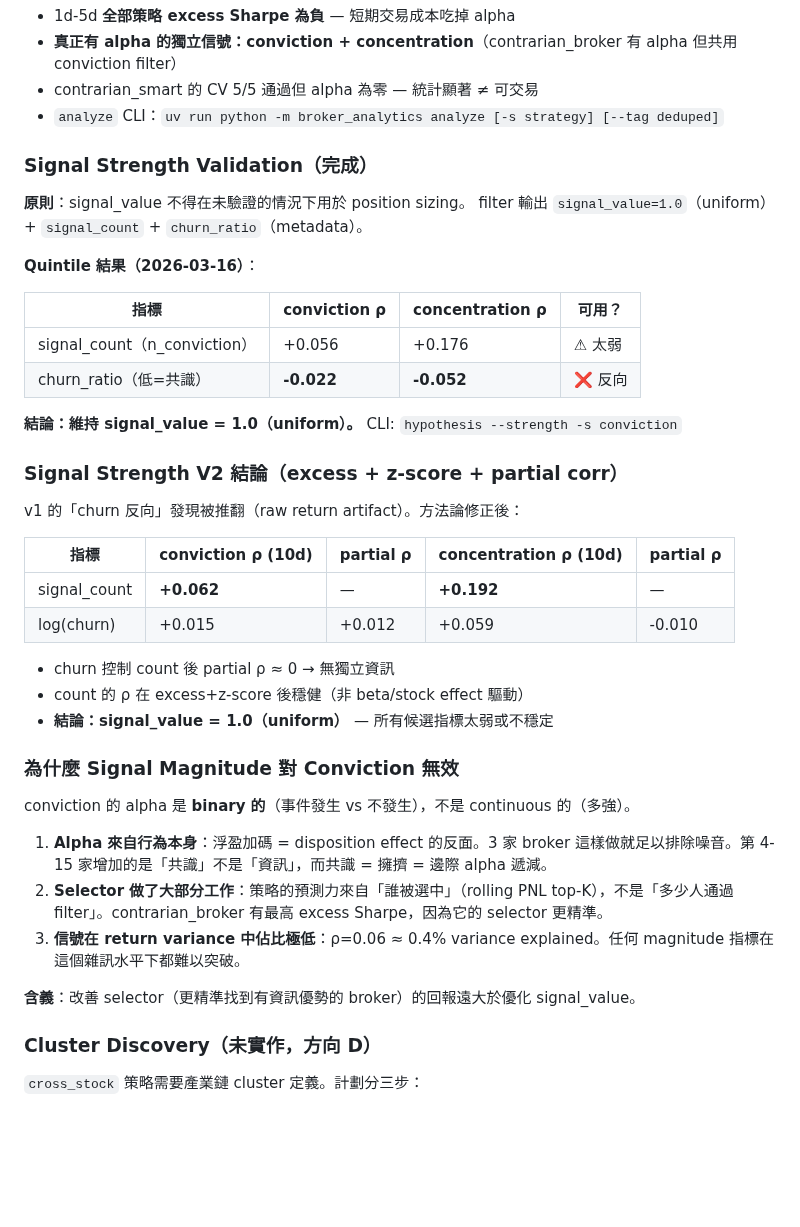
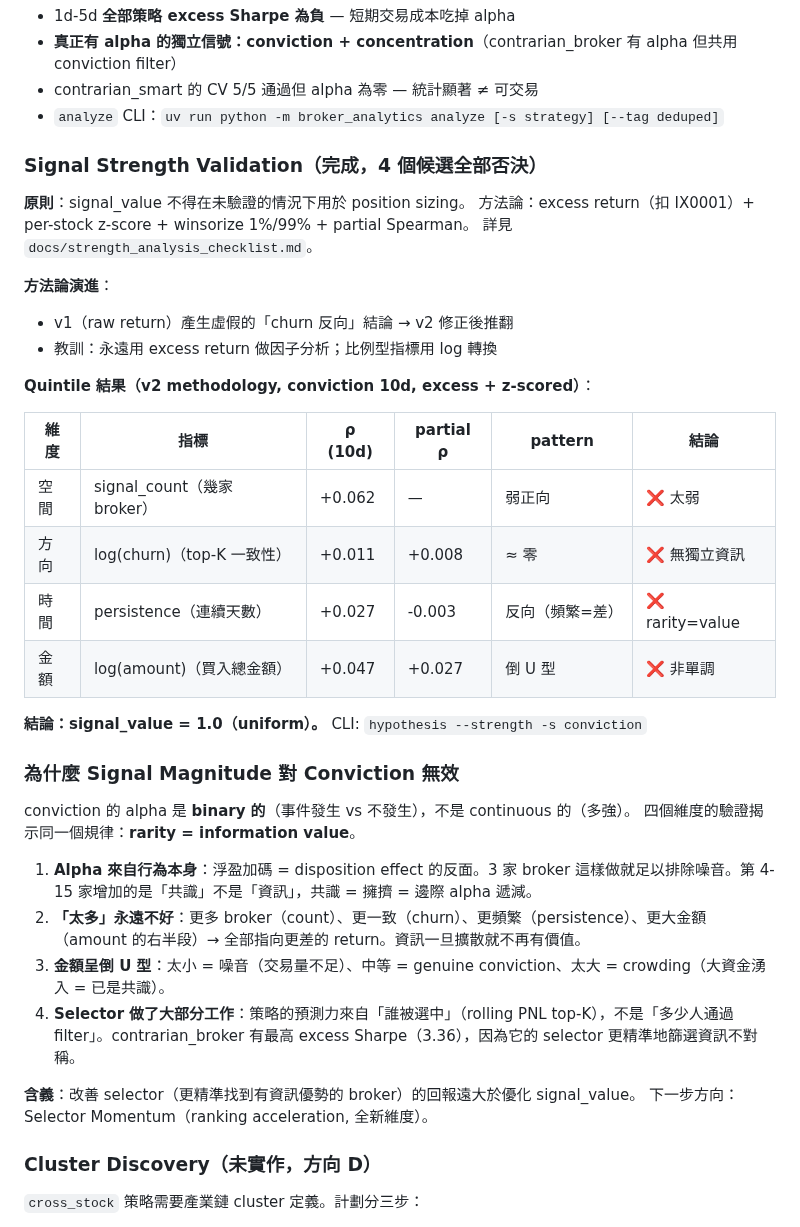
Before and after one commit to vikhuang/ws-branch, a Markdown page: CLAUDE.md, the part around the change. Rendered like a GitHub page; blank space fills up the shorter version.

Commit message:
docs: consolidate signal strength findings — 4 candidates all rejected
Unified v1/v2/persistence/amount results into single CLAUDE.md section.
All 4 dimensions (count, churn, persistence, amount) confirm:
conviction alpha is binary, rarity = information value.

Key pattern: "too much" is always bad — more brokers, more consensus,
more frequent, larger amounts → all point to worse returns.
Amount shows inverted U: small=noise, medium=genuine, large=crowding.

Next direction: selector momentum (ranking acceleration).

Co-Authored-By: Claude Opus 4.6 (1M context) <noreply@anthropic.com>

```diff
--- a/CLAUDE.md
+++ b/CLAUDE.md
@@ -180,42 +180,39 @@ herding 於 v0.34.0 bias 修正後失效（1/5），selector 用全期間 PNL
 - contrarian_smart 的 CV 5/5 通過但 alpha 為零 — 統計顯著 ≠ 可交易
 - `analyze` CLI：`uv run python -m broker_analytics analyze [-s strategy] [--tag deduped]`
 
-### Signal Strength Validation（完成）
+### Signal Strength Validation（完成，4 個候選全部否決）
 
 **原則**：signal_value 不得在未驗證的情況下用於 position sizing。
-filter 輸出 `signal_value=1.0`（uniform）+ `signal_count` + `churn_ratio`（metadata）。
+方法論：excess return（扣 IX0001）+ per-stock z-score + winsorize 1%/99% + partial Spearman。
+詳見 `docs/strength_analysis_checklist.md`。
 
-**Quintile 結果（2026-03-16）**：
+**方法論演進**：
+- v1（raw return）產生虛假的「churn 反向」結論 → v2 修正後推翻
+- 教訓：永遠用 excess return 做因子分析；比例型指標用 log 轉換
 
-| 指標 | conviction ρ | concentration ρ | 可用？ |
-|------|-------------|----------------|--------|
-| signal_count（n_conviction） | +0.056 | +0.176 | ⚠ 太弱 |
-| churn_ratio（低=共識） | **-0.022** | **-0.052** | ❌ 反向 |
+**Quintile 結果（v2 methodology, conviction 10d, excess + z-scored）**：
 
-**結論：維持 signal_value = 1.0（uniform）。** CLI: `hypothesis --strength -s conviction`
+| 維度 | 指標 | ρ (10d) | partial ρ | pattern | 結論 |
+|------|------|---------|-----------|---------|------|
+| 空間 | signal_count（幾家 broker）| +0.062 | — | 弱正向 | ❌ 太弱 |
+| 方向 | log(churn)（top-K 一致性）| +0.011 | +0.008 | ≈ 零 | ❌ 無獨立資訊 |
+| 時間 | persistence（連續天數）| +0.027 | -0.003 | 反向（頻繁=差）| ❌ rarity=value |
+| 金額 | log(amount)（買入總金額）| +0.047 | +0.027 | 倒 U 型 | ❌ 非單調 |
 
-### Signal Strength V2 結論（excess + z-score + partial corr）
-
-v1 的「churn 反向」發現被推翻（raw return artifact）。方法論修正後：
-
-| 指標 | conviction ρ (10d) | partial ρ | concentration ρ (10d) | partial ρ |
-|------|-------------------|-----------|----------------------|-----------|
-| signal_count | **+0.062** | — | **+0.192** | — |
-| log(churn) | +0.015 | +0.012 | +0.059 | -0.010 |
-
-- churn 控制 count 後 partial ρ ≈ 0 → 無獨立資訊
-- count 的 ρ 在 excess+z-score 後穩健（非 beta/stock effect 驅動）
-- **結論：signal_value = 1.0（uniform）** — 所有候選指標太弱或不穩定
+**結論：signal_value = 1.0（uniform）。** CLI: `hypothesis --strength -s conviction`
 
 ### 為什麼 Signal Magnitude 對 Conviction 無效
 
 conviction 的 alpha 是 **binary 的**（事件發生 vs 不發生），不是 continuous 的（多強）。
+四個維度的驗證揭示同一個規律：**rarity = information value**。
 
-1. **Alpha 來自行為本身**：浮盈加碼 = disposition effect 的反面。3 家 broker 這樣做就足以排除噪音。第 4-15 家增加的是「共識」不是「資訊」，而共識 = 擁擠 = 邊際 alpha 遞減。
-2. **Selector 做了大部分工作**：策略的預測力來自「誰被選中」（rolling PNL top-K），不是「多少人通過 filter」。contrarian_broker 有最高 excess Sharpe，因為它的 selector 更精準。
-3. **信號在 return variance 中佔比極低**：ρ=0.06 ≈ 0.4% variance explained。任何 magnitude 指標在這個雜訊水平下都難以突破。
+1. **Alpha 來自行為本身**：浮盈加碼 = disposition effect 的反面。3 家 broker 這樣做就足以排除噪音。第 4-15 家增加的是「共識」不是「資訊」，共識 = 擁擠 = 邊際 alpha 遞減。
+2. **「太多」永遠不好**：更多 broker（count）、更一致（churn）、更頻繁（persistence）、更大金額（amount 的右半段）→ 全部指向更差的 return。資訊一旦擴散就不再有價值。
+3. **金額呈倒 U 型**：太小 = 噪音（交易量不足）、中等 = genuine conviction、太大 = crowding（大資金湧入 = 已是共識）。
+4. **Selector 做了大部分工作**：策略的預測力來自「誰被選中」（rolling PNL top-K），不是「多少人通過 filter」。contrarian_broker 有最高 excess Sharpe（3.36），因為它的 selector 更精準地篩選資訊不對稱。
 
 **含義**：改善 selector（更精準找到有資訊優勢的 broker）的回報遠大於優化 signal_value。
+下一步方向：Selector Momentum（ranking acceleration, 全新維度）。
 
 ### Cluster Discovery（未實作，方向 D）
 
```
